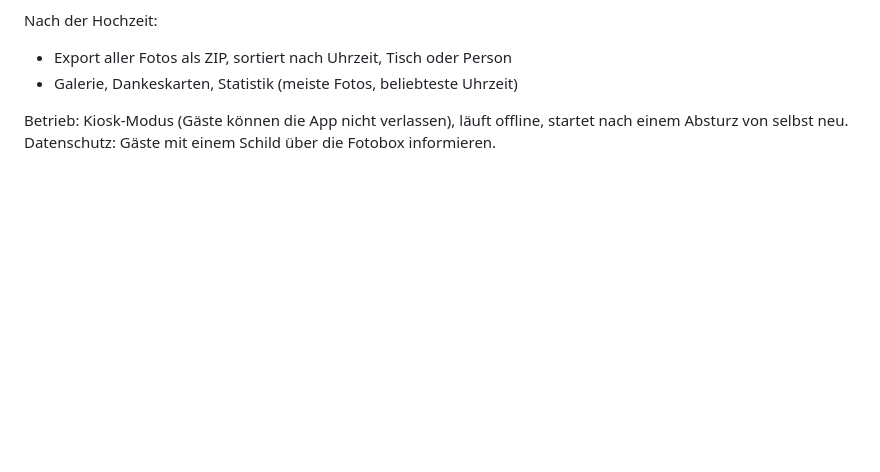
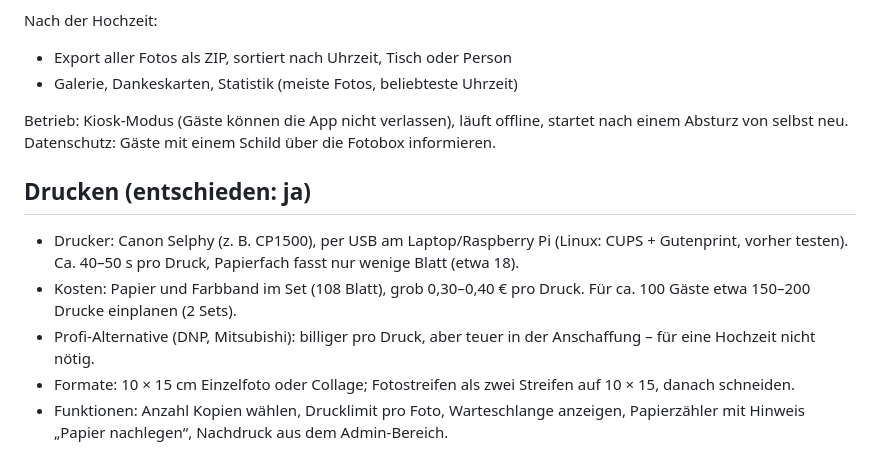
Before and after one commit to tobilamm-ctrl/empty, a Markdown page: hochzeit/fotobox-ideen.md, the part around the change. Rendered like a GitHub page; blank space fills up the shorter version.

Commit message:
Fotobox-Ideen: Drucken ergänzt
Co-Authored-By: Claude Opus 5.5 <noreply@anthropic.com>
Claude-Session: https://claude.ai/code/session_017Jt6AihojBaiXcABm3gP8b

```diff
--- a/hochzeit/fotobox-ideen.md
+++ b/hochzeit/fotobox-ideen.md
@@ -86,3 +86,15 @@ Nach der Hochzeit:
 
 Betrieb: Kiosk-Modus (Gäste können die App nicht verlassen), läuft offline, startet nach einem
 Absturz von selbst neu. Datenschutz: Gäste mit einem Schild über die Fotobox informieren.
+
+## Drucken (entschieden: ja)
+
+- Drucker: Canon Selphy (z. B. CP1500), per USB am Laptop/Raspberry Pi (Linux: CUPS + Gutenprint,
+  vorher testen). Ca. 40–50 s pro Druck, Papierfach fasst nur wenige Blatt (etwa 18).
+- Kosten: Papier und Farbband im Set (108 Blatt), grob 0,30–0,40 € pro Druck.
+  Für ca. 100 Gäste etwa 150–200 Drucke einplanen (2 Sets).
+- Profi-Alternative (DNP, Mitsubishi): billiger pro Druck, aber teuer in der Anschaffung –
+  für eine Hochzeit nicht nötig.
+- Formate: 10 × 15 cm Einzelfoto oder Collage; Fotostreifen als zwei Streifen auf 10 × 15, danach schneiden.
+- Funktionen: Anzahl Kopien wählen, Drucklimit pro Foto, Warteschlange anzeigen, Papierzähler mit
+  Hinweis „Papier nachlegen“, Nachdruck aus dem Admin-Bereich.
```
